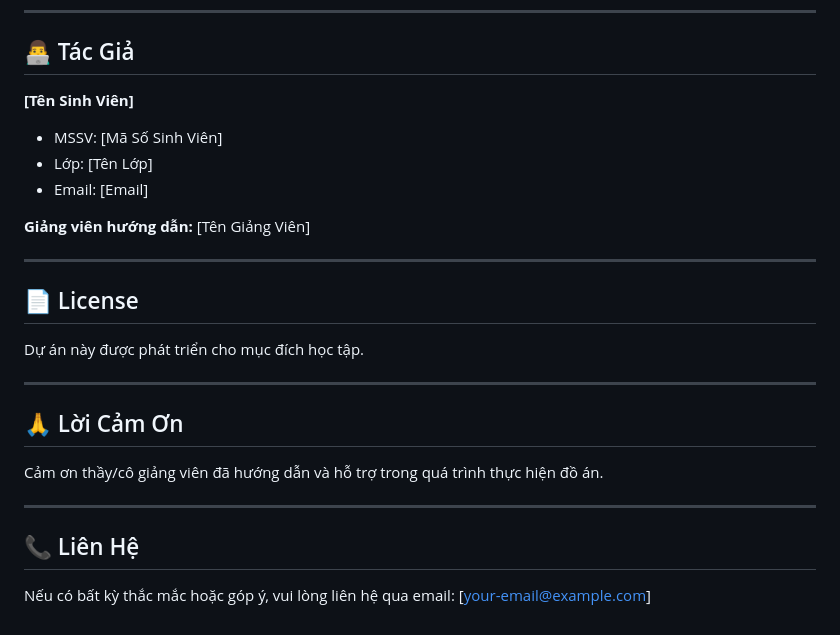
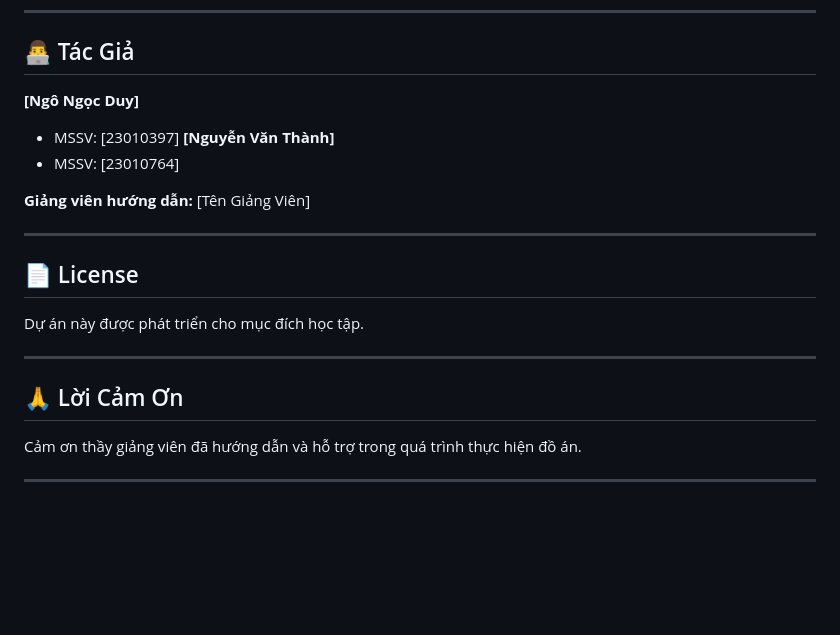
Before and after one commit to ngocduy0911/phantichthietkephanmem, a Markdown page: README.md, the part around the change. Drawn GitHub-style; blank space fills up the shorter version.

Commit message:
Update author information and acknowledgments in README

```diff
--- a/README.md
+++ b/README.md
@@ -353,10 +353,10 @@ Error: Cannot find module 'express'
 
 ## 👨‍💻 Tác Giả
 
-**[Tên Sinh Viên]**
-- MSSV: [Mã Số Sinh Viên]
-- Lớp: [Tên Lớp]
-- Email: [Email]
+**[Ngô Ngọc Duy]**
+- MSSV: [23010397]
+**[Nguyễn Văn Thành]**
+- MSSV: [23010764]
 
 **Giảng viên hướng dẫn:** [Tên Giảng Viên]
 
@@ -370,10 +370,6 @@ Dự án này được phát triển cho mục đích học tập.
 
 ## 🙏 Lời Cảm Ơn
 
-Cảm ơn thầy/cô giảng viên đã hướng dẫn và hỗ trợ trong quá trình thực hiện đồ án.
+Cảm ơn thầy giảng viên đã hướng dẫn và hỗ trợ trong quá trình thực hiện đồ án.
 
 ---
-
-## 📞 Liên Hệ
-
-Nếu có bất kỳ thắc mắc hoặc góp ý, vui lòng liên hệ qua email: [your-email@example.com]
```
